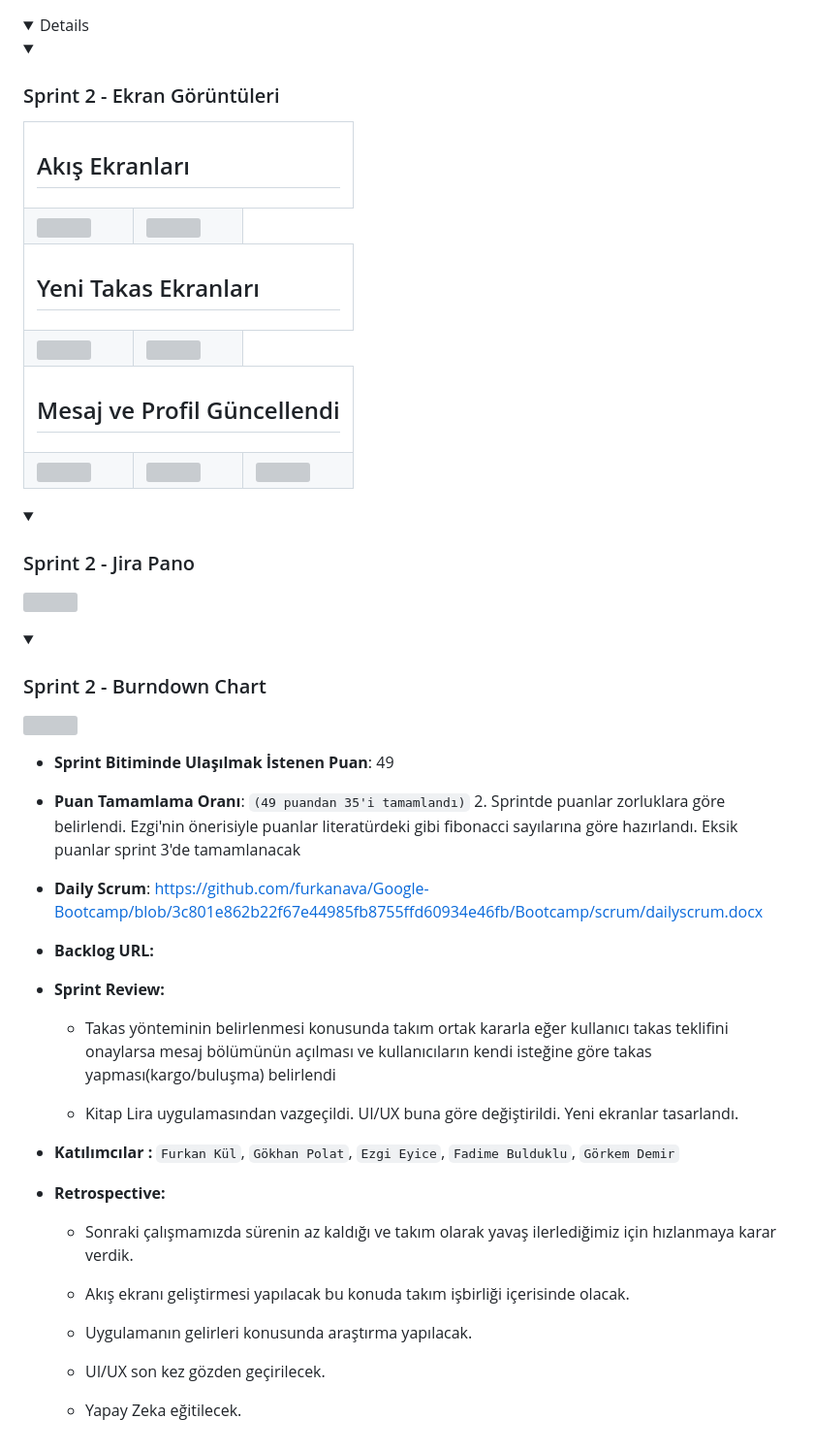
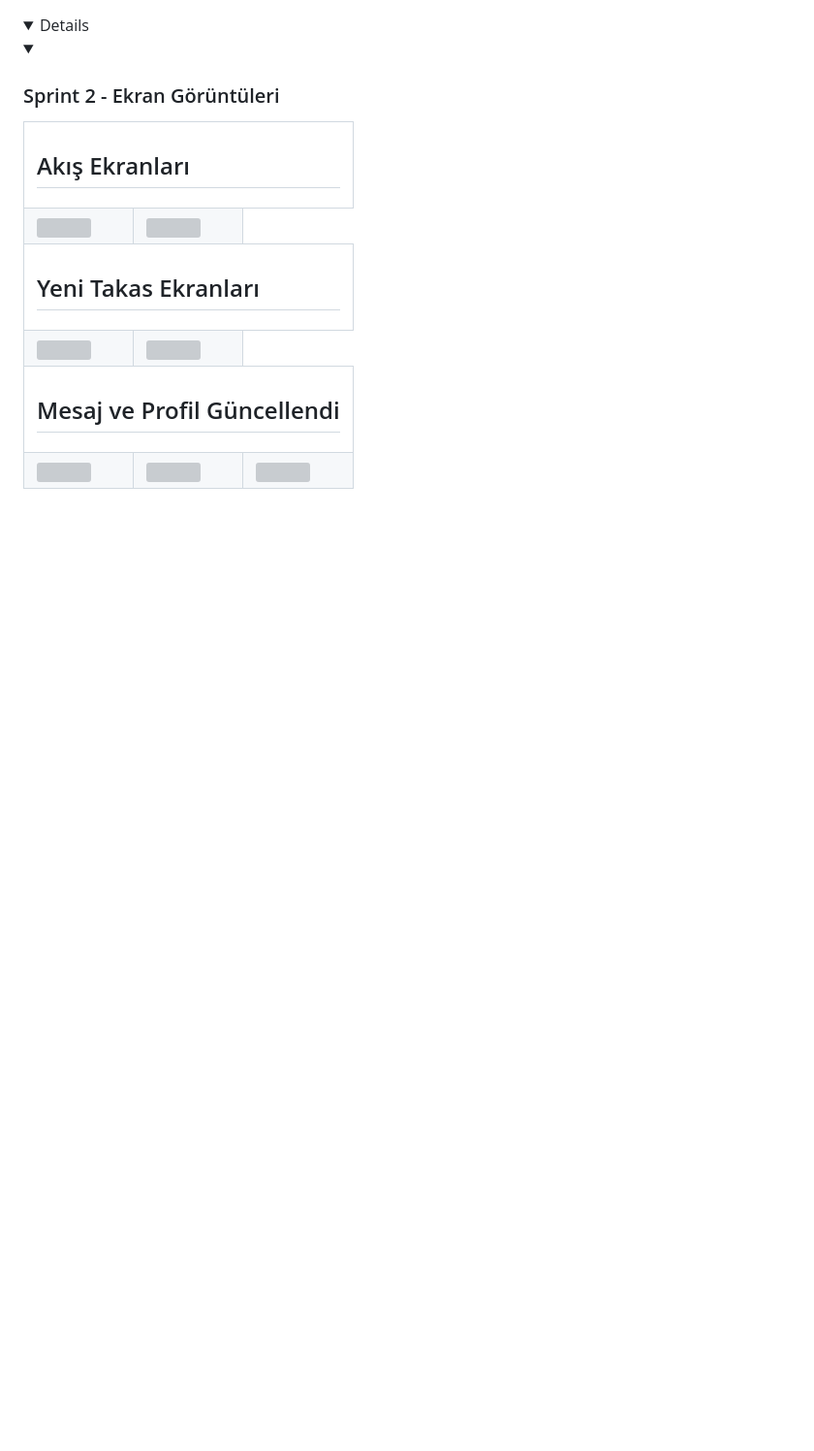
Before and after one commit to furkanava/Google-Bootcamp, a Markdown page: README.md, the part around the change. Shown: that part at 97% size. Drawn GitHub-style; folded sections open; blank space fills up the shorter version; grey boxes are pictures that could not be loaded.

```diff
--- a/README.md
+++ b/README.md
@@ -261,38 +261,5 @@
     </tr>
   </table>
   </details>
-
-  <details>
-    <summary><h3>Sprint 2 -  Jira Pano </h3></summary>
-    <img src="Bootcamp/scrum/jira2.png" style="max-width: 100%; height: auto;">
-  </details>
-  <details>
-    <summary><h3>Sprint 2 - Burndown Chart</h3></summary>
-    <img src="Bootcamp/scrum/burndownchart2.png" style="max-width: 100%; height: auto;">
-
-  - **Sprint Bitiminde Ulaşılmak İstenen Puan**: 49
-  - **Puan Tamamlama Oranı**: `(49 puandan 35'i tamamlandı)` 2. Sprintde puanlar zorluklara göre belirlendi. Ezgi'nin önerisiyle puanlar literatürdeki gibi fibonacci sayılarına göre hazırlandı. Eksik puanlar sprint 3'de tamamlanacak
-  - **Daily Scrum**: https://github.com/furkanava/Google-Bootcamp/blob/3c801e862b22f67e44985fb8755ffd60934e46fb/Bootcamp/scrum/dailyscrum.docx
-  - **Backlog URL:** <a href="https://1furkan.atlassian.net/jira/software/projects/SCRUM/list?atlOrigin=eyJpIjoiMzgxNTdmYmNjZjRlNDljYWJkMjAxYjhiMDQ1ZGRjYjIiLCJwIjoiaiJ9">
-  - **Sprint Review:**
-    - Takas yönteminin belirlenmesi konusunda takım ortak kararla eğer kullanıcı takas teklifini onaylarsa mesaj bölümünün açılması ve kullanıcıların kendi isteğine göre takas yapması(kargo/buluşma) belirlendi
-
-    - Kitap Lira uygulamasından vazgeçildi. UI/UX buna göre değiştirildi. Yeni ekranlar tasarlandı.
-
-
-  - **Katılımcılar :** `Furkan Kül`, `Gökhan Polat`, `Ezgi Eyice`, `Fadime Bulduklu`, `Görkem Demir`
-  - **Retrospective:**
-    - Sonraki çalışmamızda sürenin az kaldığı ve takım olarak yavaş ilerlediğimiz için hızlanmaya karar verdik.
-
-    - Akış ekranı geliştirmesi yapılacak bu konuda takım işbirliği içerisinde olacak.
-
-    - Uygulamanın gelirleri konusunda araştırma yapılacak.
-
-    - UI/UX son kez gözden geçirilecek.
-
-    - Yapay Zeka eğitilecek.
-
-
-  </details>
 </body>
 </html>
```
